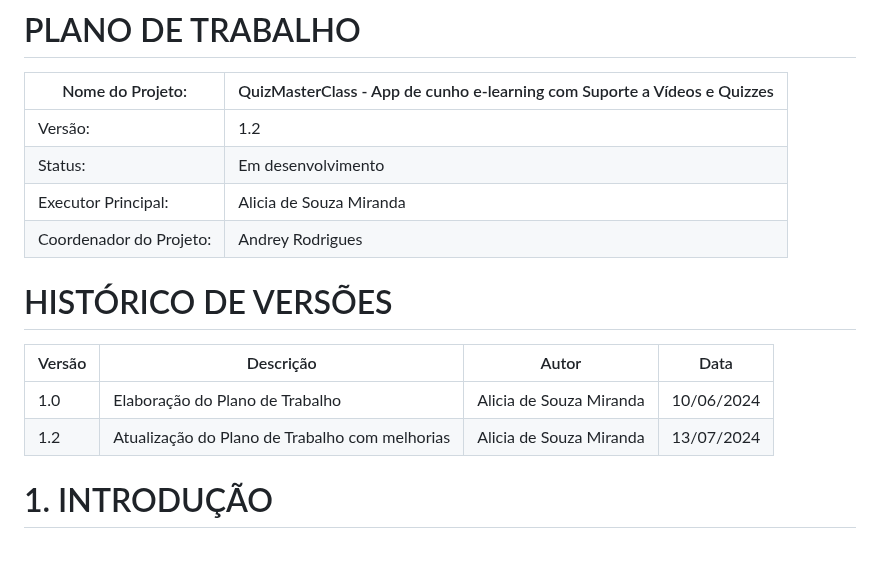
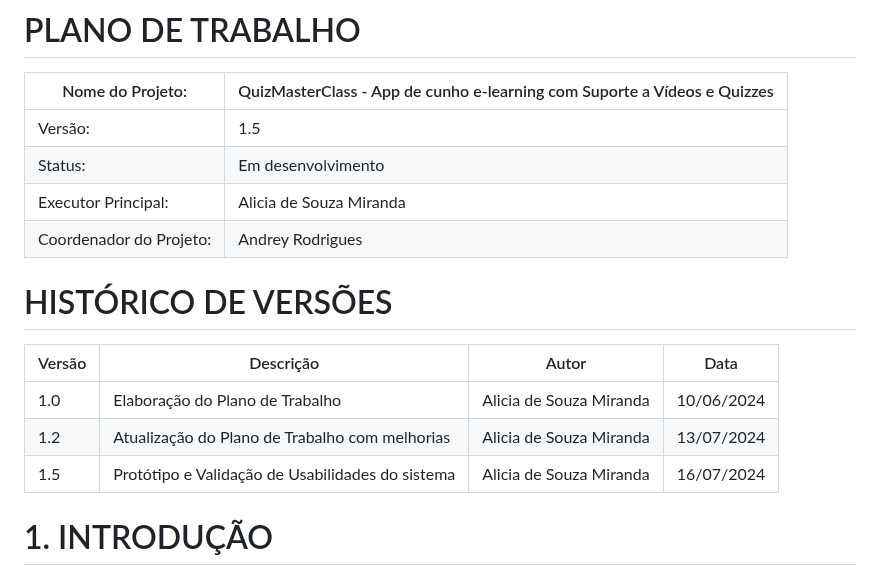
Before and after one commit to Alicia-Miranda/MasterClass, a Markdown page: doc/Plano_de_trabalho.md, the part around the change. GitHub-like rendering; blank space fills up the shorter version.

```diff
--- a/doc/Plano_de_trabalho.md
+++ b/doc/Plano_de_trabalho.md
@@ -1,7 +1,7 @@
 # PLANO DE TRABALHO
 | Nome do Projeto: | QuizMasterClass - App de cunho e-learning com Suporte a Vídeos e Quizzes  |
 | ---- | ---- |
-| Versão:   | 1.2 |
+| Versão:   | 1.5 |
 | Status:   | Em desenvolvimento  |
 | Executor Principal: | Alicia de Souza Miranda  |
 | Coordenador do Projeto: | Andrey Rodrigues |
@@ -11,6 +11,7 @@
 | ------- | ------- | ----- | ---- |
 | 1.0 | Elaboração do Plano de Trabalho | Alicia de Souza Miranda | 10/06/2024 |
 | 1.2 | Atualização do Plano de Trabalho com melhorias | Alicia de Souza Miranda | 13/07/2024 |
+| 1.5 | Protótipo e Validação de Usabilidades do sistema | Alicia de Souza Miranda | 16/07/2024 |
 
 # 1. INTRODUÇÃO
 ## 1.1 Objeto
```
